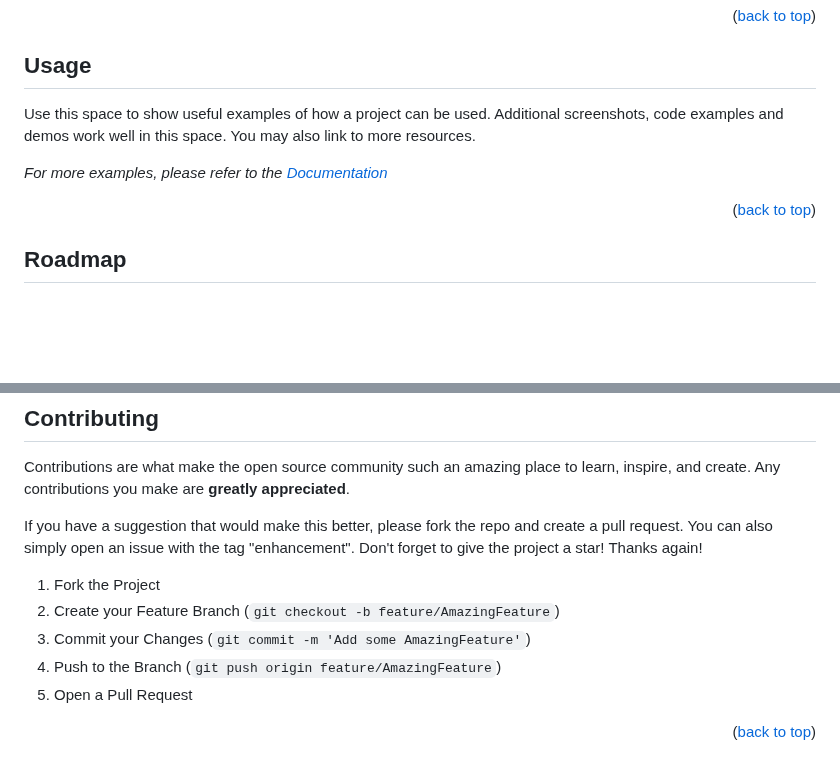
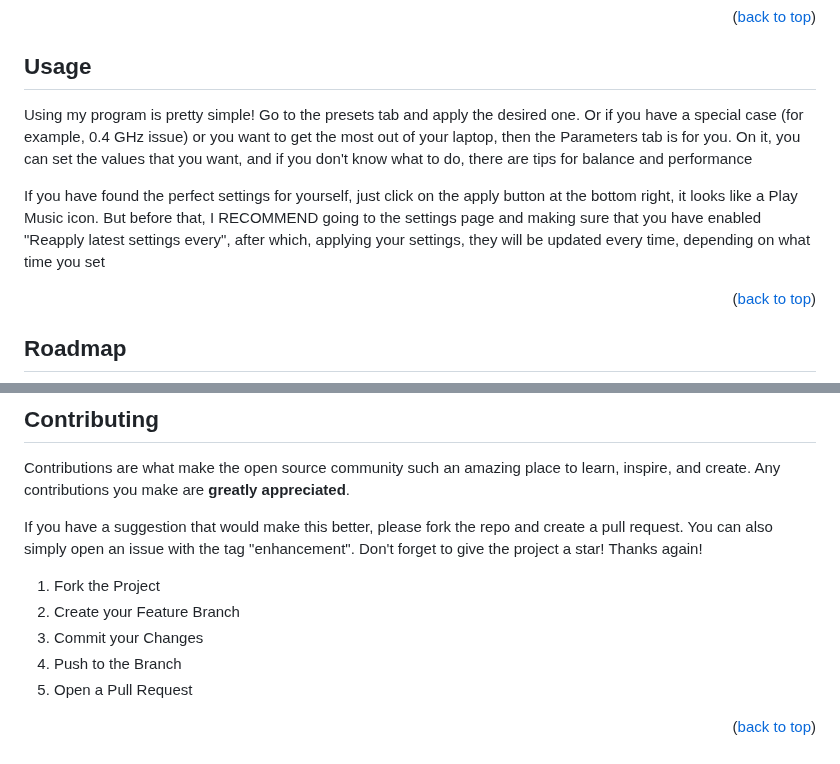
Before and after one commit to Erruar/Saku-Overclock, a Markdown page: README.md, 2 parts joined by grey strips. GitHub-like rendering; blank space fills up the shorter version.

```diff
--- a/README.md
+++ b/README.md
@@ -249,9 +249,13 @@ Let's install my app!
 <!-- USAGE EXAMPLES -->
 ## Usage
 
-Use this space to show useful examples of how a project can be used. Additional screenshots, code examples and demos work well in this space. You may also link to more resources.
+Using my program is pretty simple! Go to the presets tab and apply the desired one.
+Or if you have a special case (for example, 0.4 GHz issue) or you want to get the most out of your laptop, then the Parameters tab is for you.
+On it, you can set the values that you want, and if you don't know what to do, there are tips for balance and performance
 
-_For more examples, please refer to the [Documentation](https://example.com)_
+If you have found the perfect settings for yourself, just click on the apply button at the bottom right, it looks like a Play Music icon. But before that, I RECOMMEND going to the settings page and making sure that you have enabled "Reapply latest settings every", after which, applying your settings, they will be updated every time, depending on what time you set
+
+<!--_For more examples, please refer to the [Documentation](https://example.com)_-->
 
 <p align="right">(<a href="#readme-top">back to top</a>)</p>
 
@@ -284,9 +288,9 @@ If you have a suggestion that would make this better, please fork the repo and c
 Don't forget to give the project a star! Thanks again!
 
 1. Fork the Project
-2. Create your Feature Branch (`git checkout -b feature/AmazingFeature`)
-3. Commit your Changes (`git commit -m 'Add some AmazingFeature'`)
-4. Push to the Branch (`git push origin feature/AmazingFeature`)
+2. Create your Feature Branch
+3. Commit your Changes
+4. Push to the Branch
 5. Open a Pull Request
 
 <p align="right">(<a href="#readme-top">back to top</a>)</p>
```
